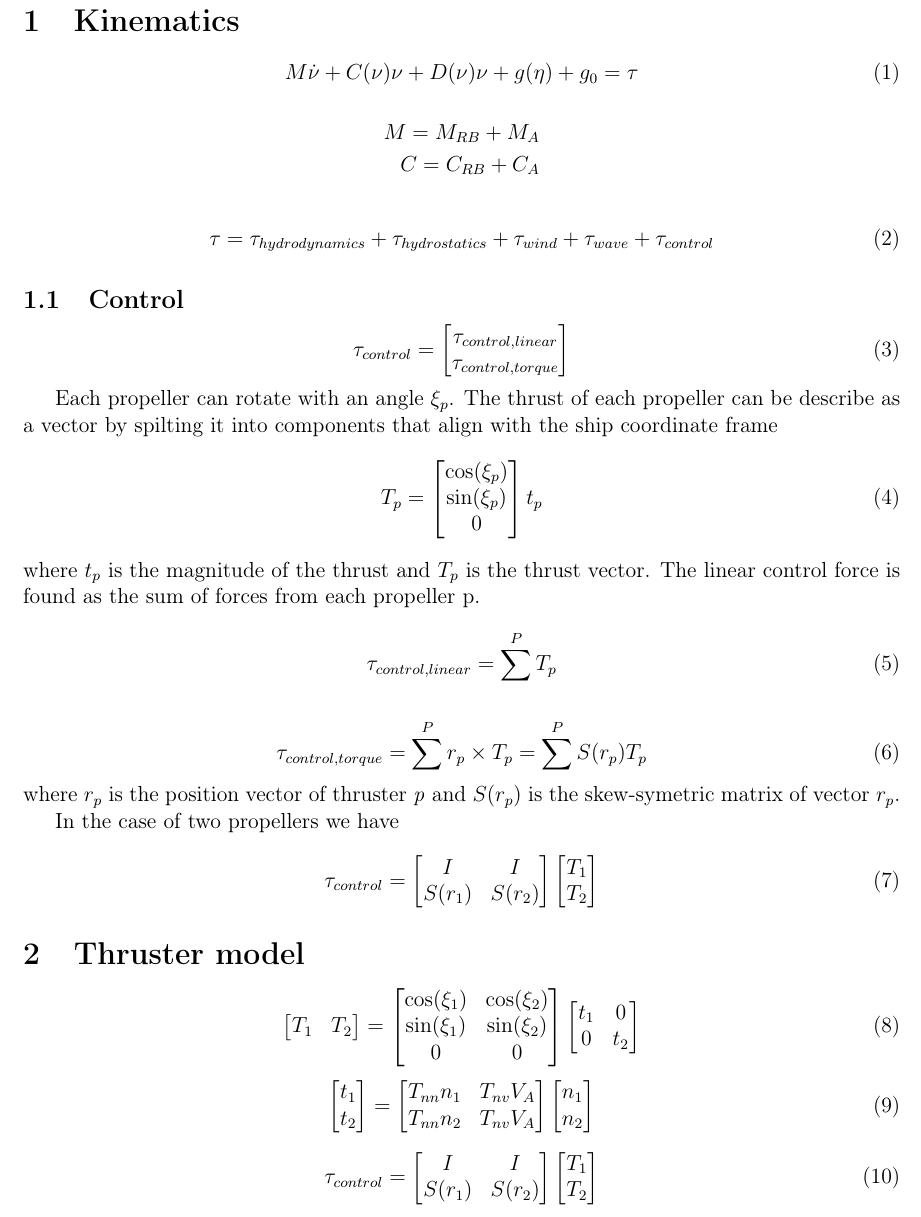
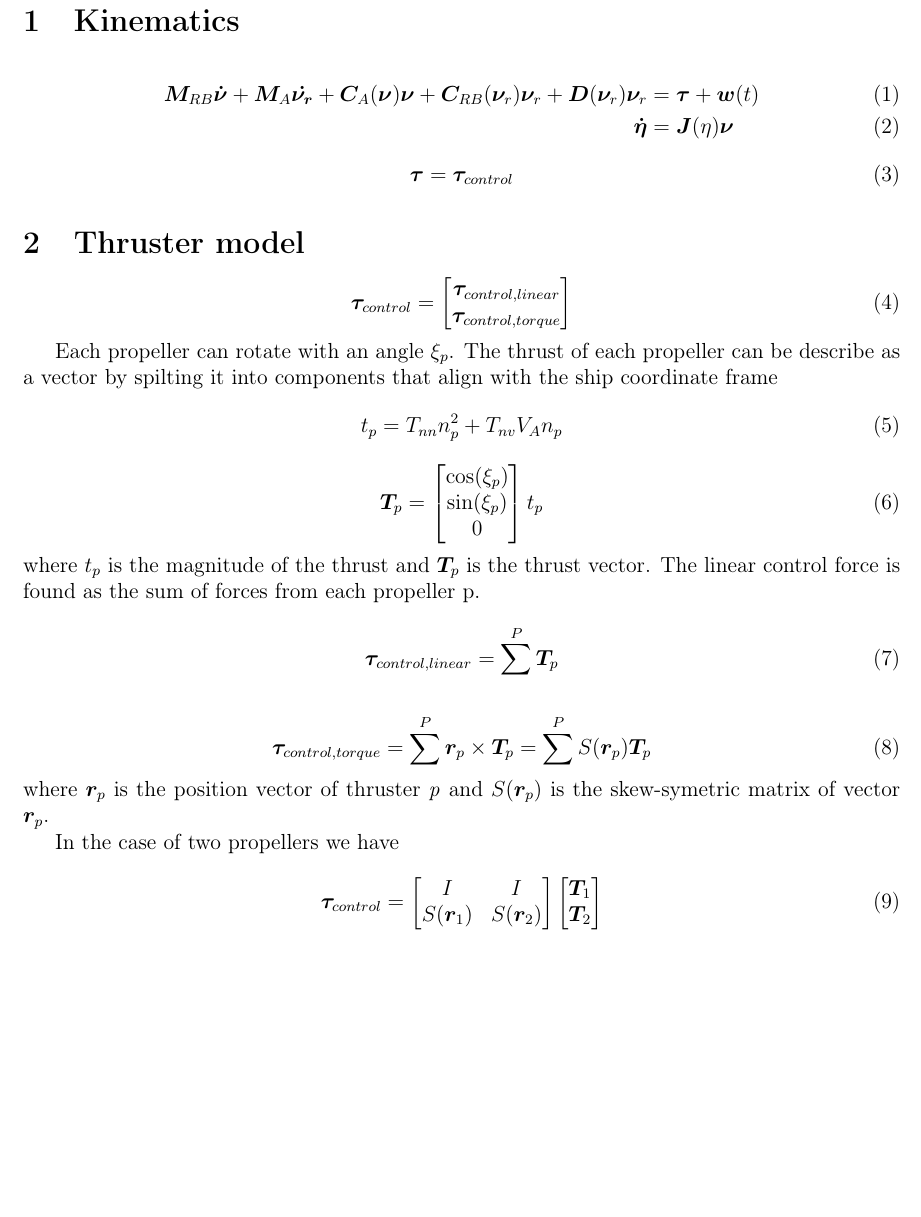
Before and after one commit to andreasgamborg/AutoDocking, a LaTeX document (Documentation/ThrusterModel.tex): part of the page, cut so that both start at the same text, the shorter picture padded with empty space. Compiled offline with pdfLaTeX.

Commit message:
Documentation update

```diff
--- a/Documentation/ThrusterModel.tex
+++ b/Documentation/ThrusterModel.tex
@@ -20,59 +20,47 @@
 \begin{document}
 
 \section{Kinematics}
+\begin{align}
+	\bm{M}_{RB}\bm{\dot{\nu}} + \bm{M}_{A}\bm{\dot{\nu_r}} + \bm{C}_{A}(\bm{\nu})\bm{\nu} + \bm{C}_{RB}(\bm{\nu}_r)\bm{\nu}_r + \bm{D}(\bm{\nu}_r)\bm{\nu}_r & = \bm{\tau} + \bm{w}(t) \\
+	\bm{\dot{\eta}}                                                                                                                                          & = \bm{J}(\eta)\bm{\nu}
+\end{align}
 \begin{equation}
-	M \dot{\nu} + C(\nu)\nu + D(\nu)\nu + g(\eta) + g_0 = \tau
+	\bm{\tau} = \bm{\tau}_{control}
 \end{equation}
-\begin{align*}
-	M  = M_{RB} + M_A \\
-	C  = C_{RB} + C_A
-\end{align*}
+%\begin{equation}
+%	\tau = \tau_{hydrodynamics}+\tau_{hydrostatics}+\tau_{wind}+\tau_{wave}+\tau_{control}
+%\end{equation}
+
+\section{Thruster model}
 
 \begin{equation}
-	\tau = \tau_{hydrodynamics}+\tau_{hydrostatics}+\tau_{wind}+\tau_{wave}+\tau_{control}
-\end{equation}
-
-
-\subsection{Control}
-\begin{equation}
-	\tau_{control} = \begin{bmatrix}
-		\tau_{control,linear} \\
-		\tau_{control,torque}
+	\bm{\tau}_{control} = \begin{bmatrix}
+		\bm{\tau}_{control,linear} \\
+		\bm{\tau}_{control,torque}
 	\end{bmatrix}
 \end{equation}
 
 Each propeller can rotate with an angle $\xi_p$. The thrust of each propeller can be describe as a vector by spilting it into components that align with the ship coordinate frame
 \begin{equation}
-	T_p = \begin{bmatrix} \cos(\xi_p)\\ \sin(\xi_p)\\ 0 \end{bmatrix} t_p
+	t_p = T_{nn}n_p^2+T_{nv}V_A n_p
 \end{equation}
-where $t_p$ is the magnitude of the thrust and $T_p$ is the thrust vector.
+\begin{equation}
+	\bm{T}_p = \begin{bmatrix} \cos(\xi_p)\\ \sin(\xi_p)\\ 0 \end{bmatrix} t_p
+\end{equation}
+where $t_p$ is the magnitude of the thrust and $\bm{T}_p$ is the thrust vector.
 The linear control force is found as the sum of forces from each propeller p.
 \begin{equation}
-	\tau_{control,linear} = \sum^P T_p
+	\bm{\tau}_{control,linear} = \sum^P \bm{T}_p
 \end{equation}
 
 \begin{equation}
-	\tau_{control,torque} = \sum^P  r_p \times T_p = \sum^P S(r_p) T_p
+	\bm{\tau}_{control,torque} = \sum^P  \bm{r}_p \times \bm{T}_p = \sum^P S(\bm{r}_p) \bm{T}_p
 \end{equation}
-where $r_p$ is the position vector of thruster \textit{p} and $S(r_p)$ is the skew-symetric matrix of vector $r_p$.
+where $\bm{r}_p$ is the position vector of thruster \textit{p} and $S(\bm{r}_p)$ is the skew-symetric matrix of vector $\bm{r}_p$.
 
 In the case of two propellers we have
 \begin{equation}
-	\tau_{control} = \begin{bmatrix} I & I \\ S(r_1) & S(r_2) \end{bmatrix}\begin{bmatrix} T_1 \\ T_2 \end{bmatrix}
-\end{equation}
-
-
-\section{Thruster model}
-
-\begin{equation}
-	\begin{bmatrix} T_1 & T_2 \end{bmatrix} = \begin{bmatrix} \cos(\xi_1) & \cos(\xi_2) \\ \sin(\xi_1) & \sin(\xi_2) \\ 0 & 0\end{bmatrix}\begin{bmatrix} t_1 & 0 \\ 0 & t_2 \end{bmatrix}
-\end{equation}
-\begin{equation}
-	\begin{bmatrix} t_1 \\ t_2 \end{bmatrix} = \begin{bmatrix} T_{nn}n_1 & T_{nv}V_A \\ T_{nn}n_2 & T_{nv}V_A \end{bmatrix}\begin{bmatrix} n_1 \\ n_2 \end{bmatrix}
-\end{equation}
-
-\begin{equation}
-	\tau_{control} = \begin{bmatrix} I & I \\ S(r_1) & S(r_2) \end{bmatrix}\begin{bmatrix} T_1 \\ T_2 \end{bmatrix}
+	\bm{\tau}_{control} = \begin{bmatrix} I & I \\ S(\bm{r}_1) & S(\bm{r}_2) \end{bmatrix}\begin{bmatrix} \bm{T}_1 \\ \bm{T}_2 \end{bmatrix}
 \end{equation}
 
 \end{document}
```
Also changed, not shown: Documentation/Otter 6DOF to 3DOF.tex (+26 -10 lines), Documentation/Otter 6DOF to 3DOF.pdf, Documentation/ThrusterModel.pdf, Documentation/graphics/SwayDampingLinearized.eps (added), Documentation/graphics/YawDampingLinearized.eps (added), 5 other files.
